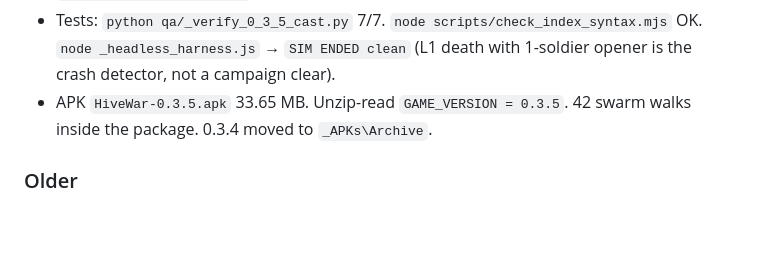
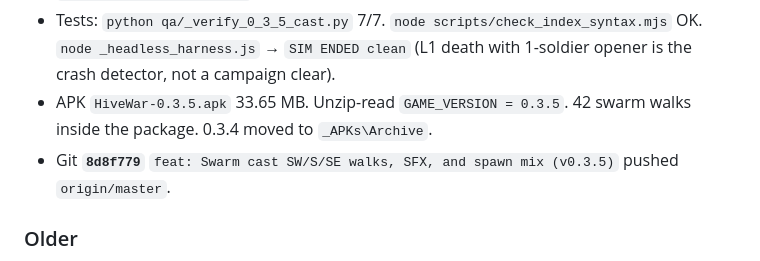
Before and after one commit to MiSTRFiNGA/HiveWar, a Markdown page: HiveWar.md, the part around the change. GitHub-like rendering; blank space fills up the shorter version.

Commit message:
docs: record 8d8f779 in HiveWar.md

```diff
--- a/HiveWar.md
+++ b/HiveWar.md
@@ -113,6 +113,7 @@ Owner: add Swarm characters to War, SW/S/SE only, give War enemies their anims,
 - `FORGE_ENTITY_VERSION = 3` clears stale per-kind/weapon sfx on migrate.
 - Tests: `python qa/_verify_0_3_5_cast.py` 7/7. `node scripts/check_index_syntax.mjs` OK. `node _headless_harness.js` → `SIM ENDED clean` (L1 death with 1-soldier opener is the crash detector, not a campaign clear).
 - APK `HiveWar-0.3.5.apk` 33.65 MB. Unzip-read `GAME_VERSION = 0.3.5`. 42 swarm walks inside the package. 0.3.4 moved to `_APKs\Archive`.
+- Git **`8d8f779`** `feat: Swarm cast SW/S/SE walks, SFX, and spawn mix (v0.3.5)` pushed `origin/master`.
 
 ### Older
 
```
